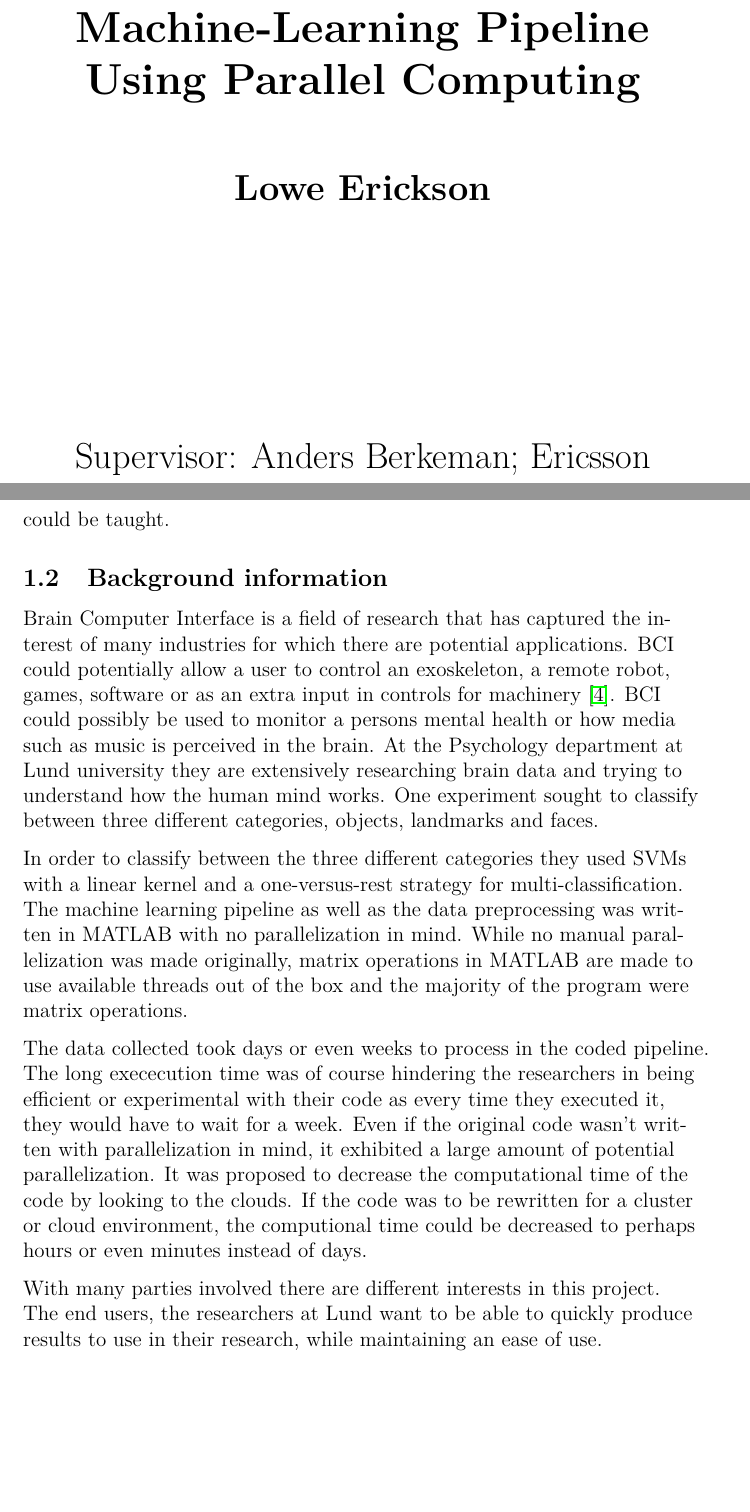
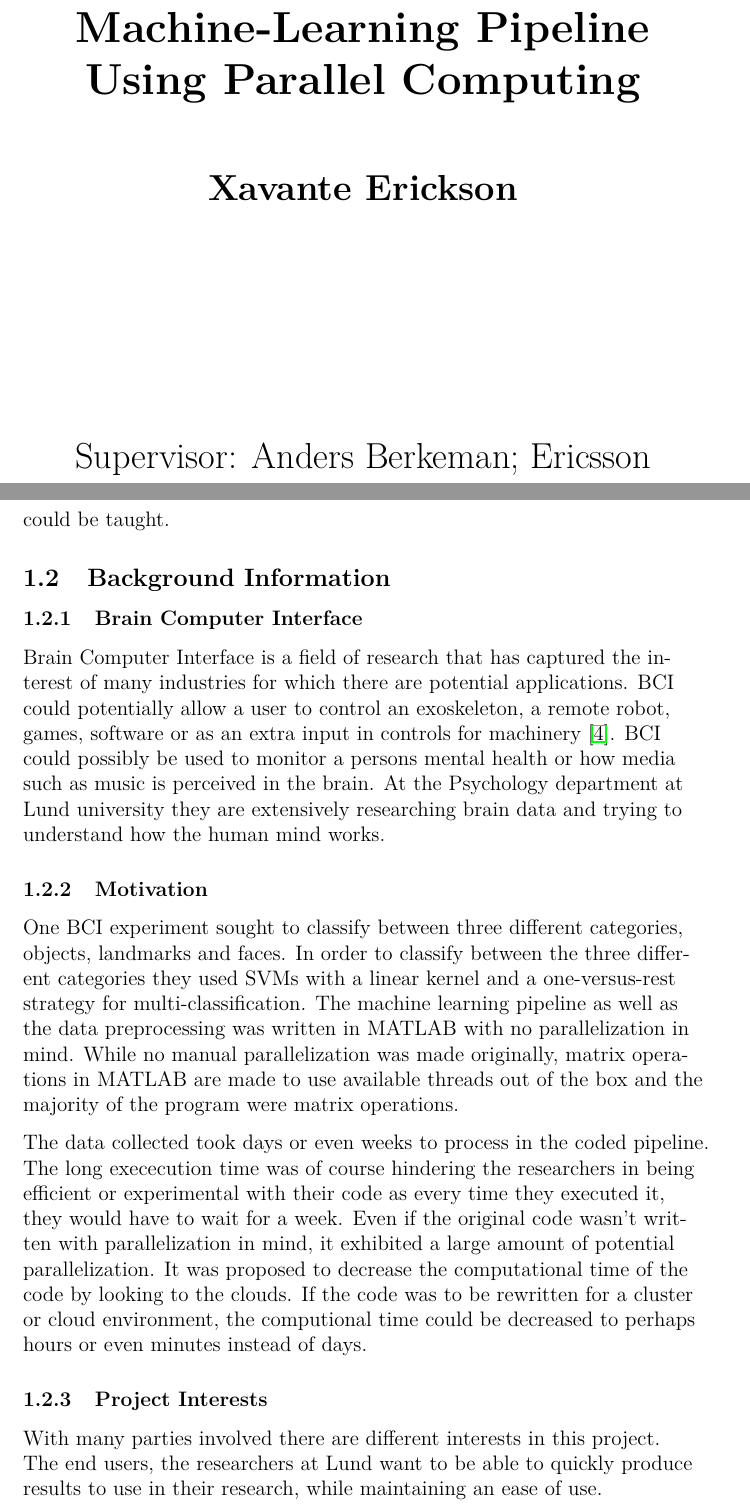
Before and after one commit to Xavantex/Master-Thesis, a LaTeX document (main.tex): two parts of pages 1 and 9 of 48, joined at a grey line, cut so that both start at the same text, the shorter picture padded with empty space. Compiled offline with pdfLaTeX.

Commit message:
General changes, small spelling issues etc.

```diff
--- a/main.tex
+++ b/main.tex
@@ -146,7 +146,7 @@
         \LARGE
         \vspace{1cm}
 
-        \textbf{Lowe Erickson}
+        \textbf{Xavante Erickson}
 
         \vfill
 
@@ -254,14 +254,18 @@ The fastest results were \SI{12}{\minute} using a single large server processor
 The project also illustrates the massive speedup with simple tools, which could be taught.
 
 
-\subsection{Background information}
+\subsection{Background Information}
+
+\subsubsection{Brain Computer Interface}
 
 Brain Computer Interface is a field of research that has captured the interest of many industries for which there are potential applications.
 BCI could potentially allow a user to control an exoskeleton, a remote robot, games, software or as an extra input in controls for machinery~\cite{10.3389/fnins.2010.00198}.
 BCI could possibly be used to monitor a persons mental health or how media such as music is perceived in the brain.
 At the Psychology department at Lund university they are extensively researching brain data and trying to understand how the human mind works.
-One experiment sought to classify between three different categories, objects, landmarks and faces.
 
+\subsubsection{Motivation}
+
+One BCI experiment sought to classify between three different categories, objects, landmarks and faces.
 In order to classify between the three different categories they used SVMs with a linear kernel and a one-versus-rest strategy for multi-classification.
 The machine learning pipeline as well as the data preprocessing was written in MATLAB with no parallelization in mind.
 While no manual parallelization was made originally, matrix operations in MATLAB are made to use available threads out of the box and the majority of the program were matrix operations.
@@ -271,6 +275,8 @@ The long exececution time was of course hindering the researchers in being effic
 Even if the original code wasn't written with parallelization in mind, it exhibited a large amount of potential parallelization.
 It was proposed to decrease the computational time of the code by looking to the clouds.
 If the code was to be rewritten for a cluster or cloud environment, the computional time could be decreased to perhaps hours or even minutes instead of days.
+
+\subsubsection{Project Interests}
 
 With many parties involved there are different interests in this project.
 The end users, the researchers at Lund want to be able to quickly produce results to use in their research, while maintaining an ease of use.
```
Also changed, not shown: main.tex (4 more changed lines).
